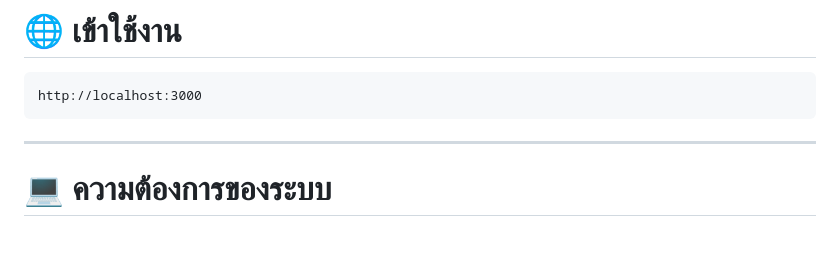
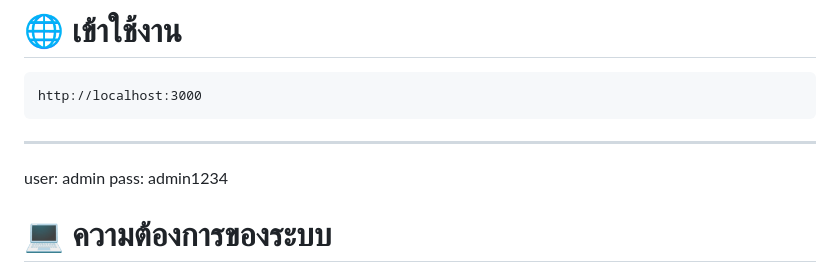
Before and after one commit to ongsillyone-png/Work-Insight, a Markdown page: README.md, the part around the change. Rendered like a GitHub page; blank space fills up the shorter version.

````diff
--- a/README.md
+++ b/README.md
@@ -153,6 +153,8 @@ http://localhost:3000
 ```
 
 ---
+user: admin
+pass: admin1234
 
 # 💻 ความต้องการของระบบ
 
````
